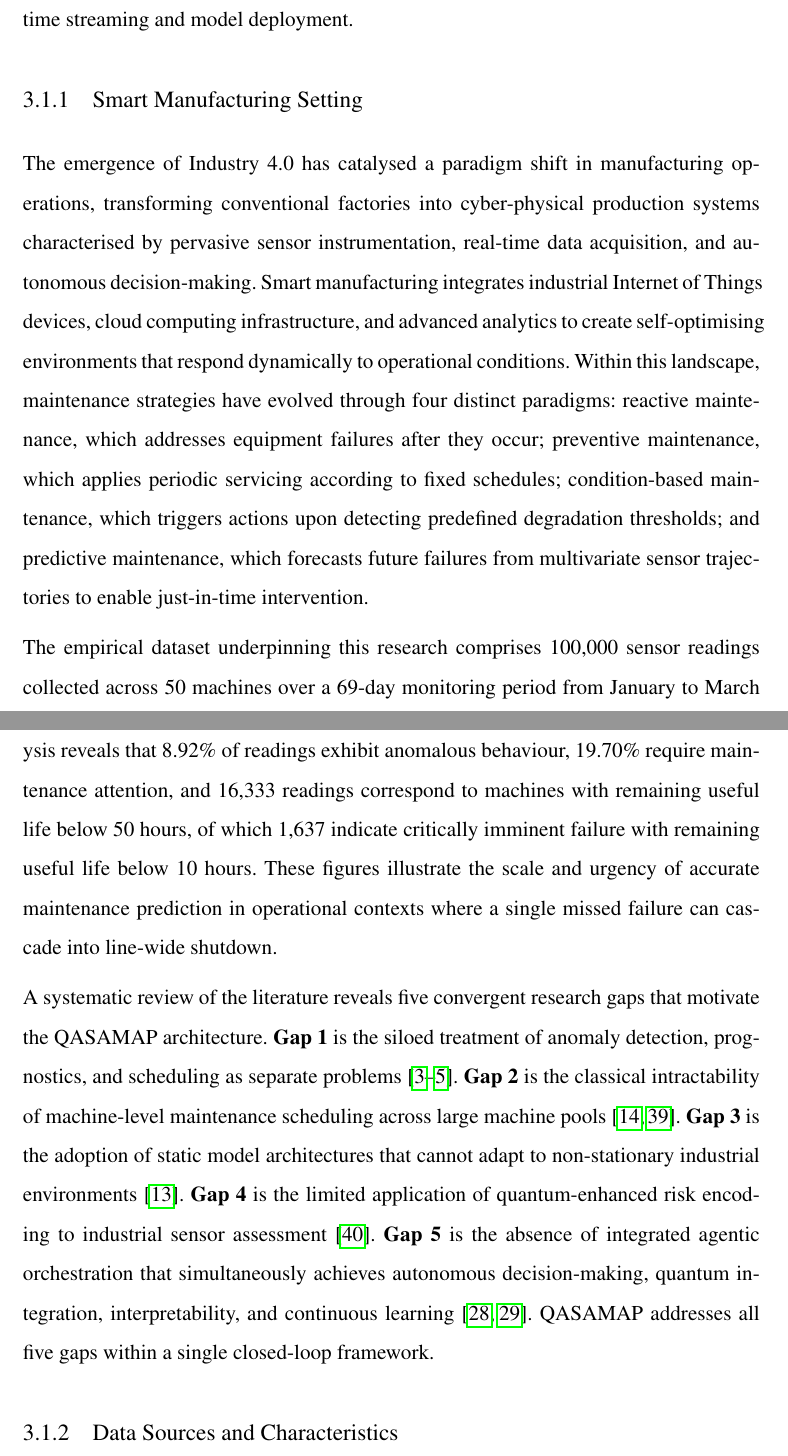
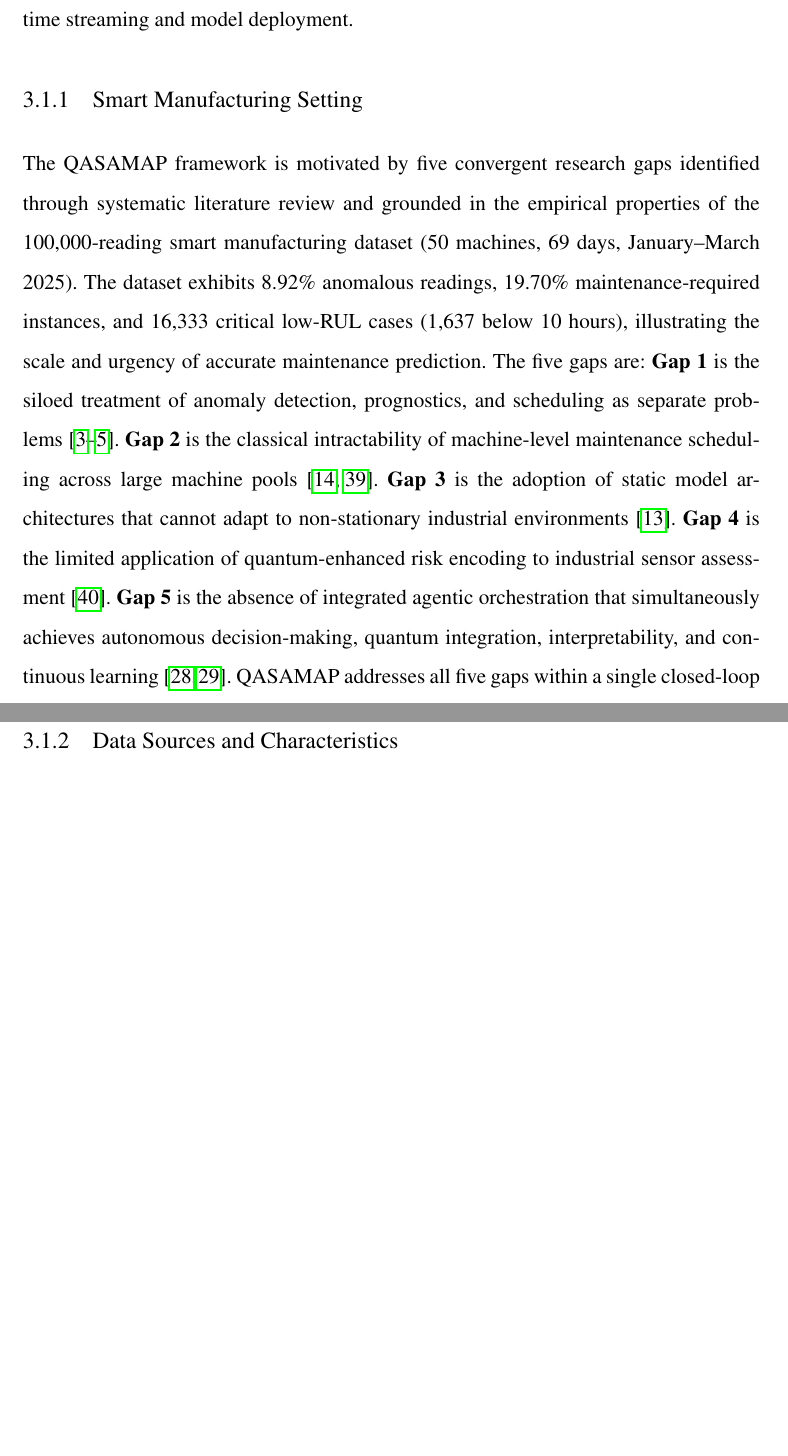
Before and after one commit to vandhapw/NewThesis, a LaTeX thesis (main.tex, which reads structures/method.tex): two parts of pages 36 and 37 of 123 before the commit and two parts of pages 35 and 36 of 121 after it, joined at a grey line, cut so that both start at the same text, the shorter picture padded with empty space. Compiled offline with pdfLaTeX.

Commit message:
Fix reviewer issues: broken references, missing citations, repetitive prose
- Fix broken figure label: fig:tgcn-architecture -> fig:tgcn_architecture
  (text referenced underscore, figure used hyphen)
- Add missing table citations: Table~\ref{table:dataset_summary} and
  Table~\ref{table:feature_description} in method.tex where tables are
  included via \input
- Remove duplicated Industry 4.0/maintenance paradigms paragraph from
  related_works.tex (now cross-references Chapter 1)
- Condense duplicated Industry 4.0 paragraph in method.tex, preserving
  the five research gaps and dataset stats

Co-Authored-By: Claude Opus 4.7 <noreply@anthropic.com>

```diff
--- a/structures/method.tex
+++ b/structures/method.tex
@@ -4,11 +4,7 @@ This section establishes the operational foundation of the QASAMAP framework. It
 
 \subsection{Smart Manufacturing Setting}
 
-The emergence of Industry~4.0 has catalysed a paradigm shift in manufacturing operations, transforming conventional factories into cyber-physical production systems characterised by pervasive sensor instrumentation, real-time data acquisition, and autonomous decision-making. Smart manufacturing integrates industrial Internet of Things devices, cloud computing infrastructure, and advanced analytics to create self-optimising environments that respond dynamically to operational conditions. Within this landscape, maintenance strategies have evolved through four distinct paradigms: reactive maintenance, which addresses equipment failures after they occur; preventive maintenance, which applies periodic servicing according to fixed schedules; condition-based maintenance, which triggers actions upon detecting predefined degradation thresholds; and predictive maintenance, which forecasts future failures from multivariate sensor trajectories to enable just-in-time intervention.
-
-The empirical dataset underpinning this research comprises 100,000 sensor readings collected across 50 machines over a 69-day monitoring period from January to March 2025, exemplifying the data volumes characteristic of real industrial deployments. Analysis reveals that 8.92\% of readings exhibit anomalous behaviour, 19.70\% require maintenance attention, and 16,333 readings correspond to machines with remaining useful life below 50 hours, of which 1,637 indicate critically imminent failure with remaining useful life below 10 hours. These figures illustrate the scale and urgency of accurate maintenance prediction in operational contexts where a single missed failure can cascade into line-wide shutdown.
-
-A systematic review of the literature reveals five convergent research gaps that motivate the QASAMAP architecture. \textbf{Gap~1} is the siloed treatment of anomaly detection, prognostics, and scheduling as separate problems \cite{Chalapathy2019, pang_deep_2021, Gao2022}. \textbf{Gap~2} is the classical intractability of machine-level maintenance scheduling across large machine pools \cite{Blekos2024, symons_practitioners_2023}. \textbf{Gap~3} is the adoption of static model architectures that cannot adapt to non-stationary industrial environments \cite{lee_autoencoder-based_2024}. \textbf{Gap~4} is the limited application of quantum-enhanced risk encoding to industrial sensor assessment \cite{kreplin_squlearn_2025}. \textbf{Gap~5} is the absence of integrated agentic orchestration that simultaneously achieves autonomous decision-making, quantum integration, interpretability, and continuous learning \cite{ouyang_llmsense_2024, xing_deepsqa_2021}. QASAMAP addresses all five gaps within a single closed-loop framework.
+The QASAMAP framework is motivated by five convergent research gaps identified through systematic literature review and grounded in the empirical properties of the 100,000-reading smart manufacturing dataset (50 machines, 69 days, January--March 2025). The dataset exhibits 8.92\% anomalous readings, 19.70\% maintenance-required instances, and 16,333 critical low-RUL cases (1,637 below 10 hours), illustrating the scale and urgency of accurate maintenance prediction. The five gaps are: \textbf{Gap~1} is the siloed treatment of anomaly detection, prognostics, and scheduling as separate problems \cite{Chalapathy2019, pang_deep_2021, Gao2022}. \textbf{Gap~2} is the classical intractability of machine-level maintenance scheduling across large machine pools \cite{Blekos2024, symons_practitioners_2023}. \textbf{Gap~3} is the adoption of static model architectures that cannot adapt to non-stationary industrial environments \cite{lee_autoencoder-based_2024}. \textbf{Gap~4} is the limited application of quantum-enhanced risk encoding to industrial sensor assessment \cite{kreplin_squlearn_2025}. \textbf{Gap~5} is the absence of integrated agentic orchestration that simultaneously achieves autonomous decision-making, quantum integration, interpretability, and continuous learning \cite{ouyang_llmsense_2024, xing_deepsqa_2021}. QASAMAP addresses all five gaps within a single closed-loop framework.
 
 \subsection{Data Sources and Characteristics}
 
```
Also changed, not shown: figures/tgcn_architecture.tex (+1 -1 lines), structures/related_works.tex (+1 -1 lines), structures/method.tex (2 more changed lines).
